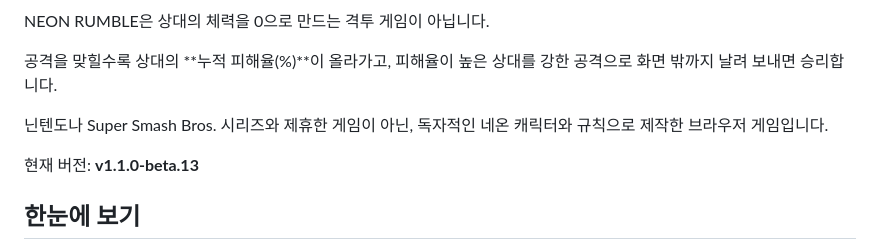
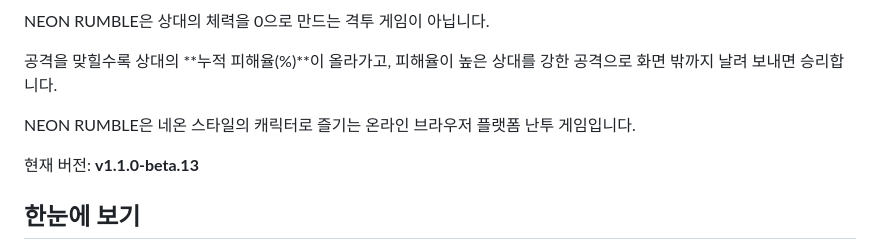
Before and after one commit to suhwna/neon_rumble, a Markdown page: README.md, the part around the change. Rendered like a GitHub page.

Commit message:
refine-readme-introduction

```diff
--- a/README.md
+++ b/README.md
@@ -8,7 +8,7 @@ NEON RUMBLE은 상대의 체력을 0으로 만드는 격투 게임이 아닙니
 
 공격을 맞힐수록 상대의 **누적 피해율(%)**이 올라가고, 피해율이 높은 상대를 강한 공격으로 화면 밖까지 날려 보내면 승리합니다.
 
-닌텐도나 Super Smash Bros. 시리즈와 제휴한 게임이 아닌, 독자적인 네온 캐릭터와 규칙으로 제작한 브라우저 게임입니다.
+NEON RUMBLE은 네온 스타일의 캐릭터로 즐기는 온라인 브라우저 플랫폼 난투 게임입니다.
 
 현재 버전: **v1.1.0-beta.13**
 
```
